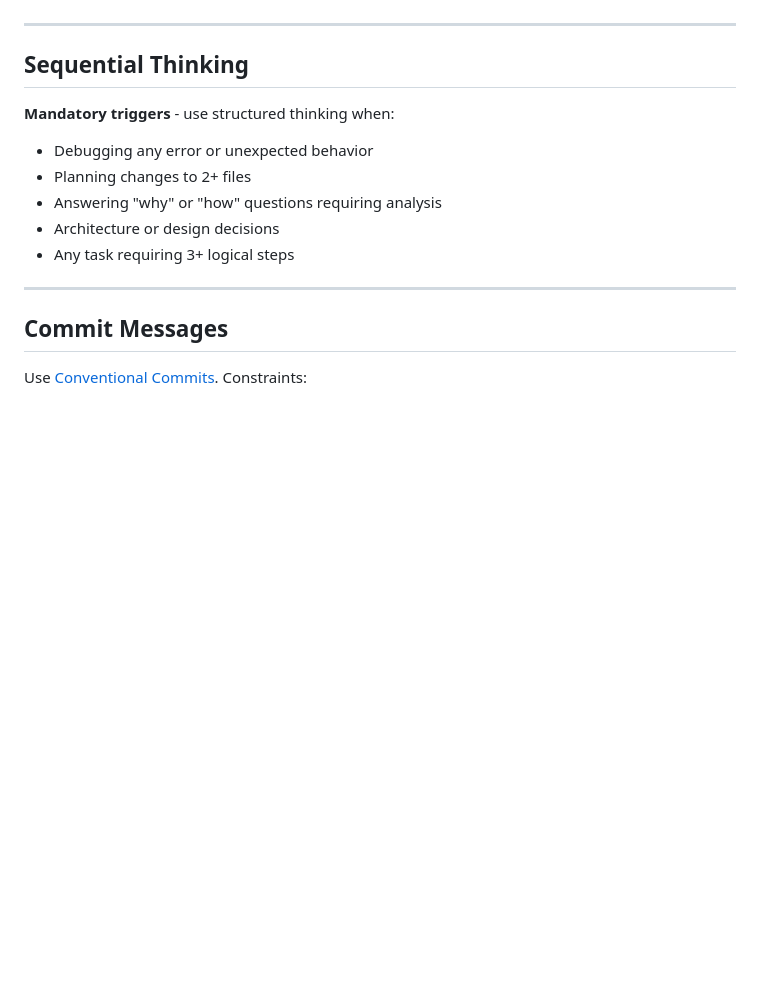
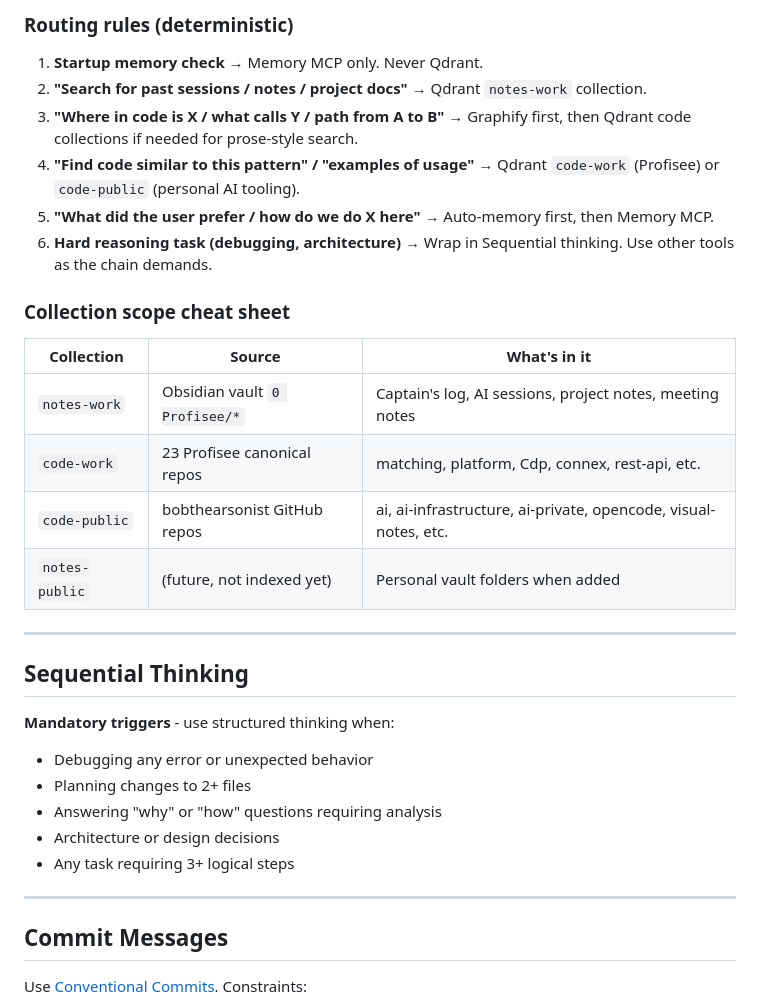
Before and after one commit to bobthearsonist/ai, a Markdown page: AGENTS.md, the part around one of its changes. GitHub-like rendering; blank space fills up the shorter version.

```diff
--- a/AGENTS.md
+++ b/AGENTS.md
@@ -70,3 +79,20 @@ Use both the **MCP memory knowledge graph** and any built-in memory system activ
+### Routing rules (deterministic)
+
+1. **Startup memory check** → Memory MCP only. Never Qdrant.
+2. **"Search for past sessions / notes / project docs"** → Qdrant `notes-work` collection.
+3. **"Where in code is X / what calls Y / path from A to B"** → Graphify first, then Qdrant code collections if needed for prose-style search.
+4. **"Find code similar to this pattern" / "examples of usage"** → Qdrant `code-work` (Profisee) or `code-public` (personal AI tooling).
+5. **"What did the user prefer / how do we do X here"** → Auto-memory first, then Memory MCP.
+6. **Hard reasoning task (debugging, architecture)** → Wrap in Sequential thinking. Use other tools as the chain demands.
+
+### Collection scope cheat sheet
+
+| Collection | Source | What's in it |
+|---|---|---|
+| `notes-work` | Obsidian vault `0 Profisee/*` | Captain's log, AI sessions, project notes, meeting notes |
+| `code-work` | 23 Profisee canonical repos | matching, platform, Cdp, connex, rest-api, etc. |
+| `code-public` | bobthearsonist GitHub repos | ai, ai-infrastructure, ai-private, opencode, visual-notes, etc. |
+| `notes-public` | (future, not indexed yet) | Personal vault folders when added |
 
 ---
 
```
Also changed, not shown: other parts of AGENTS.md (+25 -9 lines).
